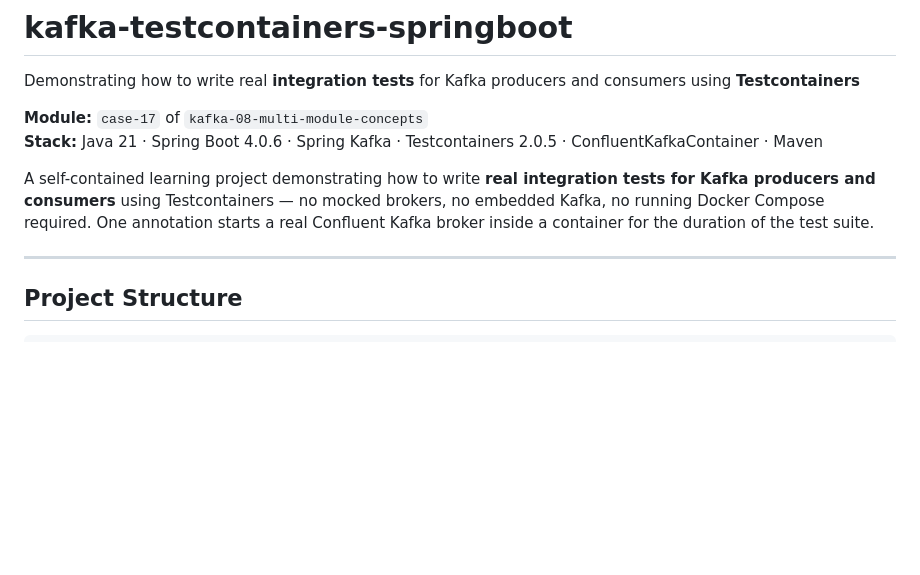
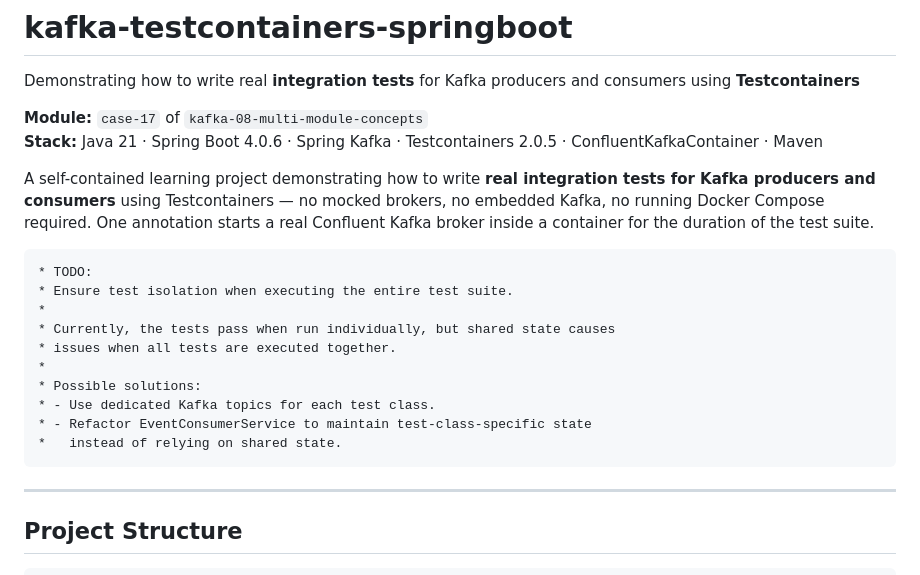
Before and after one commit to vbforge/vbforge-sandbox, a Markdown page: testcontainers/kafka-testcontainers-springboot/README.md, the part around the change. Rendered like a GitHub page; blank space fills up the shorter version.

Commit message:
testcontainers: kafka-testcontainers-springboot project (specific commentary in README.md)

````diff
--- a/testcontainers/kafka-testcontainers-springboot/README.md
+++ b/testcontainers/kafka-testcontainers-springboot/README.md
@@ -6,6 +6,19 @@ Demonstrating how to write real **integration tests** for Kafka producers and co
 **Stack:** Java 21 · Spring Boot 4.0.6 · Spring Kafka · Testcontainers 2.0.5 · ConfluentKafkaContainer · Maven
 
 A self-contained learning project demonstrating how to write **real integration tests for Kafka producers and consumers** using Testcontainers — no mocked brokers, no embedded Kafka, no running Docker Compose required. One annotation starts a real Confluent Kafka broker inside a container for the duration of the test suite.
+
+```
+* TODO:
+* Ensure test isolation when executing the entire test suite.
+*
+* Currently, the tests pass when run individually, but shared state causes
+* issues when all tests are executed together.
+*
+* Possible solutions:
+* - Use dedicated Kafka topics for each test class.
+* - Refactor EventConsumerService to maintain test-class-specific state
+*   instead of relying on shared state.
+```
 
 ---
 
````
